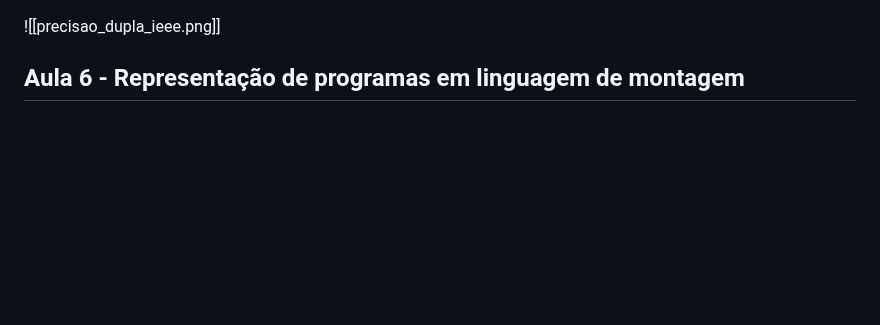
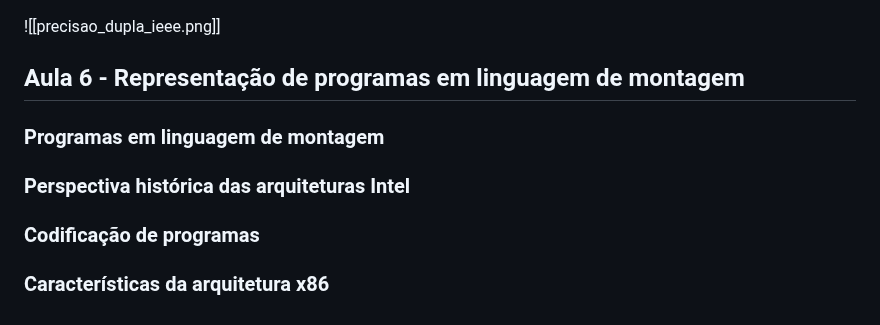
Before and after one commit to DaviMattos14/obsidian_notebook, a Markdown page: Computadores e Programação/Computadores e Programação.md, the part around the change. Drawn GitHub-style; blank space fills up the shorter version.

Commit message:
2025-04-29 15:10:22

```diff
--- a/Computadores e Programação/Computadores e Programação.md
+++ b/Computadores e Programação/Computadores e Programação.md
@@ -282,3 +282,10 @@ Funciona como uma aproximação para a aritmética real
 #### Precisão Dupla IEEE
 ![[precisao_dupla_ieee.png]]
 ## Aula 6 - Representação de programas em linguagem de montagem
+### Programas em linguagem de montagem
+
+### Perspectiva histórica das arquiteturas Intel
+
+### Codificação de programas
+
+### Características da arquitetura x86
```
